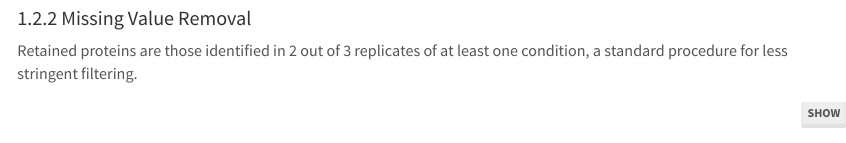
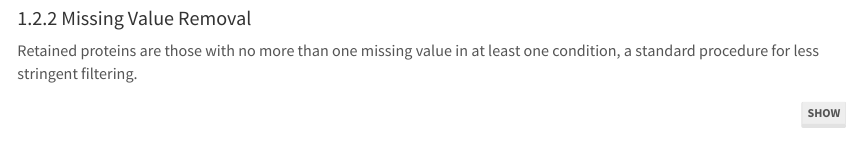
Before and after one commit to eturkes/AD-CBD-exosome-proteins, an R Markdown document (R/dataset2-AD-CTRL.Rmd): the page in a window 1100 px wide, from 4270 px down. Rendered offline with R 4.5, knitr and Pandoc, with nearby package versions; some code elsewhere in the file could not run offline; menus at the side of the page are left out.

Commit message:
Add correction to documentation

````diff
--- a/R/dataset2-AD-CTRL.Rmd
+++ b/R/dataset2-AD-CTRL.Rmd
@@ -137,7 +137,7 @@ hist(assay(data), n = 100)
 
 ### Missing Value Removal
 
-Retained proteins are those identified in 2 out of 3 replicates of at least one condition, a standard procedure for less stringent filtering.
+Retained proteins are those with no more than one missing value in at least one condition, a standard procedure for less stringent filtering.
 
 ```{r}
 plot_numbers(data)
````
